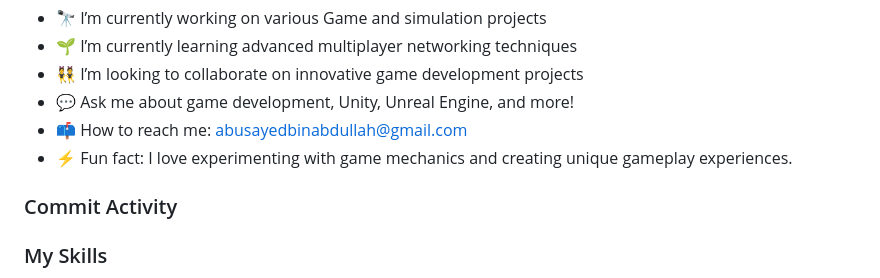
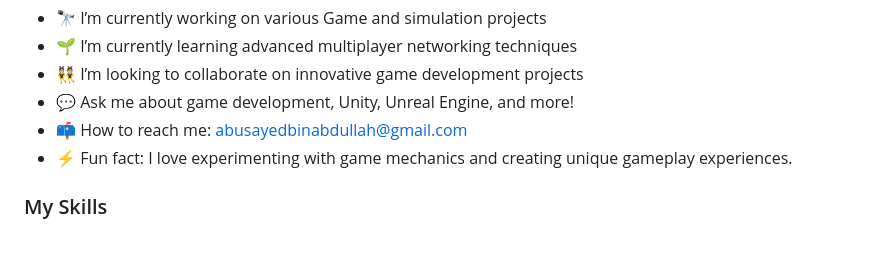
Before and after one commit to SayedTurzo/SayedTurzo, a Markdown page: README.md, the part around the change. Drawn GitHub-style; blank space fills up the shorter version.

```diff
--- a/README.md
+++ b/README.md
@@ -11,10 +11,6 @@ I'm a game developer with a passion for creating immersive and engaging experien
 - 💬 Ask me about game development, Unity, Unreal Engine, and more!
 - 📫 How to reach me: abusayedbinabdullah@gmail.com
 - ⚡ Fun fact: I love experimenting with game mechanics and creating unique gameplay experiences.
-
-### Commit Activity
-<!-- COMMIT-ACTIVITY:START -->
-<!-- COMMIT-ACTIVITY:END -->
 
 
 ### My Skills
```
